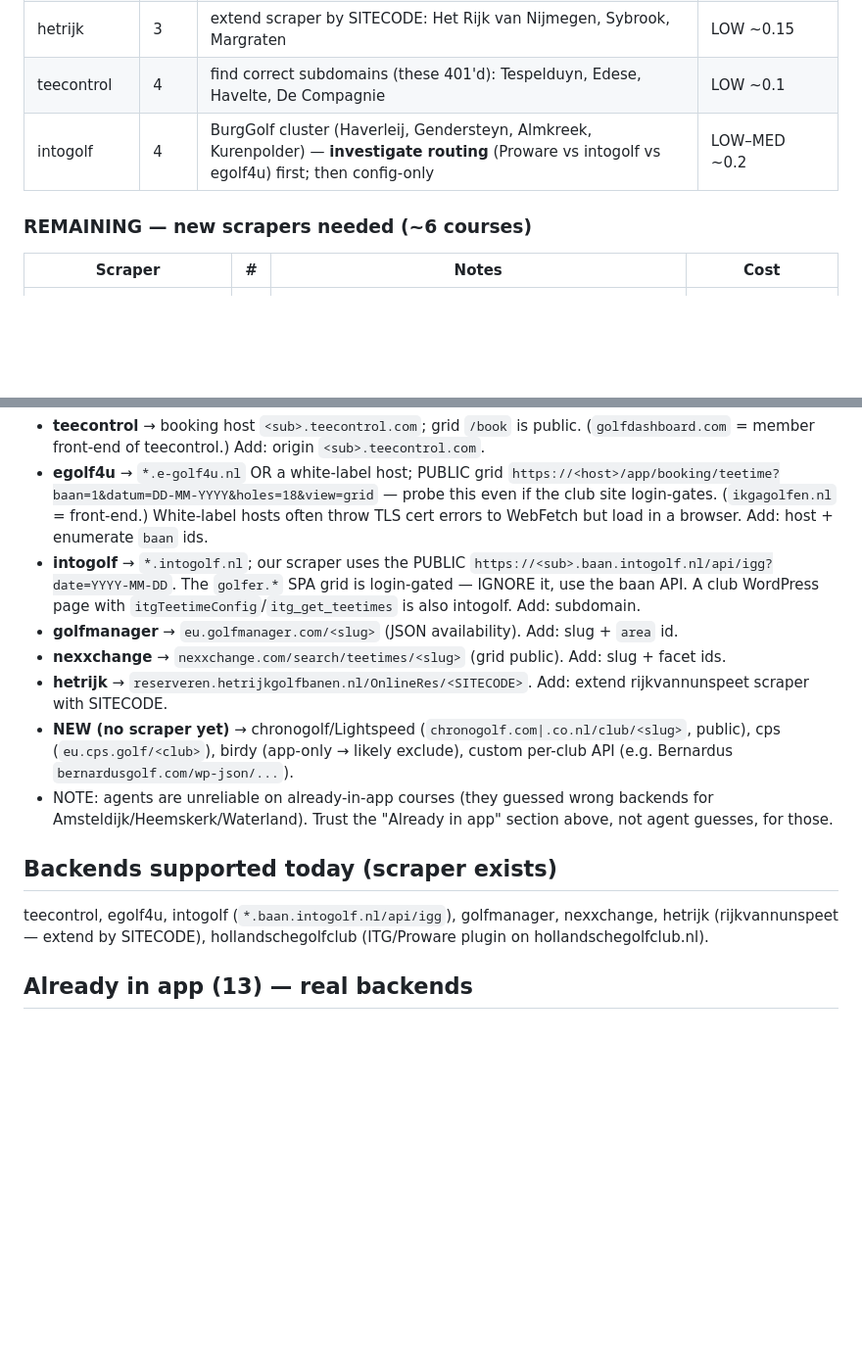
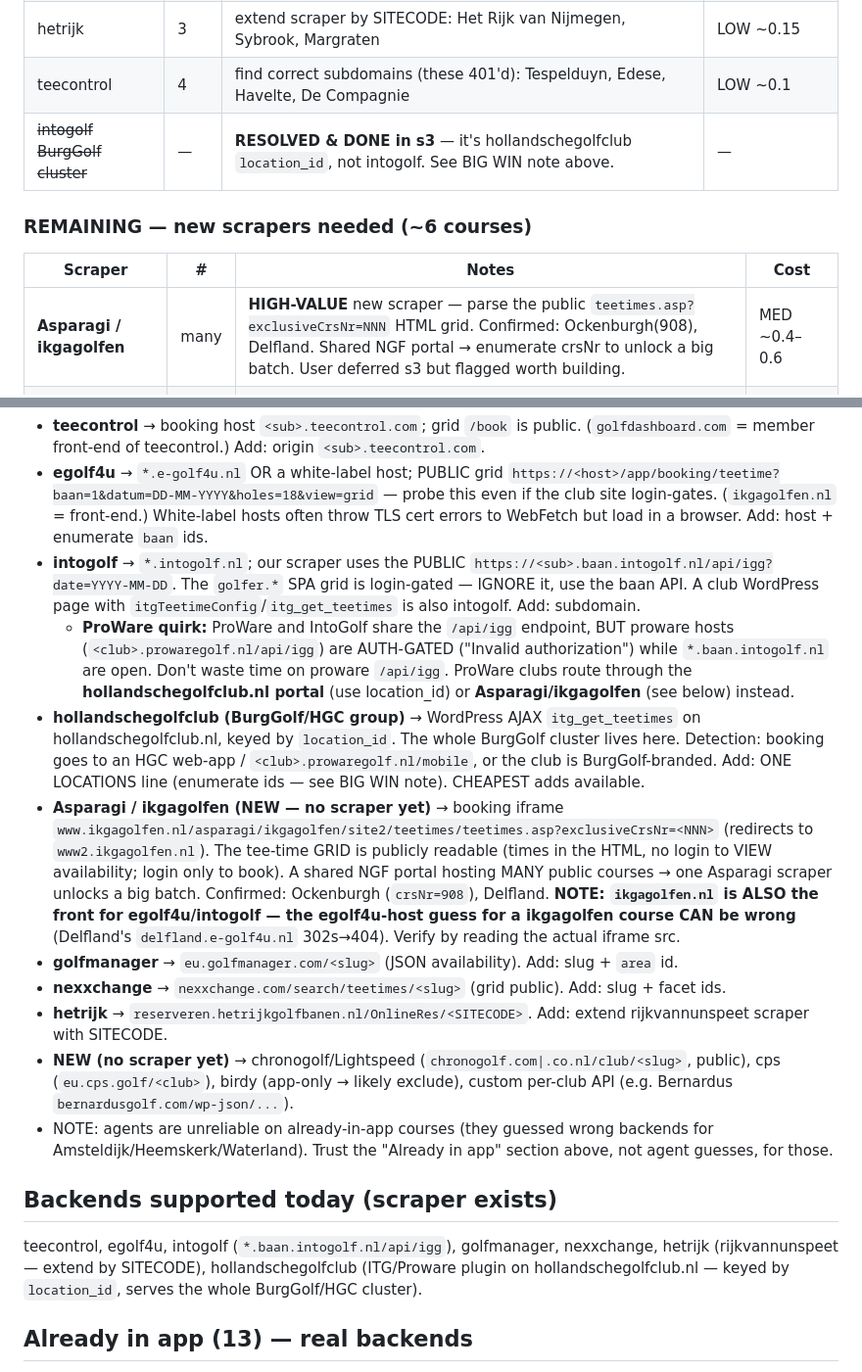
Before and after one commit to LuitElbers/tee-times, a Markdown page: course_mapping.md, 2 parts joined by grey strips. Shown at 98% size. Rendered like a GitHub page; blank space fills up the shorter version.

```diff
--- a/course_mapping.md
+++ b/course_mapping.md
@@ -25,11 +34,12 @@ NH 37 ✓ · ZH 42 ✓ · Zeeland 8 ✓ · Utrecht 22 ✓ · Flevoland 11 ✓ ·
 | nexxchange | ~12 | probe `facet_id` + `courseId` per course (scriptable). Excl. Ookmeer (login), Old Course Loenen (member-gated) | MED ~0.4 |
 | hetrijk | 3 | extend scraper by SITECODE: Het Rijk van Nijmegen, Sybrook, Margraten | LOW ~0.15 |
 | teecontrol | 4 | find correct subdomains (these 401'd): Tespelduyn, Edese, Havelte, De Compagnie | LOW ~0.1 |
-| intogolf | 4 | BurgGolf cluster (Haverleij, Gendersteyn, Almkreek, Kurenpolder) — **investigate routing** (Proware vs intogolf vs egolf4u) first; then config-only | LOW–MED ~0.2 |
+| ~~intogolf BurgGolf cluster~~ | — | **RESOLVED & DONE in s3** — it's hollandschegolfclub `location_id`, not intogolf. See BIG WIN note above. | — |
 
 ### REMAINING — new scrapers needed (~6 courses)
 | Scraper | # | Notes | Cost |
 |---|---|---|---|
+| **Asparagi / ikgagolfen** | many | **HIGH-VALUE** new scraper — parse the public `teetimes.asp?exclusiveCrsNr=NNN` HTML grid. Confirmed: Ockenburgh(908), Delfland. Shared NGF portal → enumerate crsNr to unlock a big batch. User deferred s3 but flagged worth building. | MED ~0.4–0.6 |
 | chronogolf (Lightspeed) | 4 | new scraper; Weesp, Hoogland Amersfoort, Dongen, Roosendaal | MED–HIGH ~0.5–0.7 |
 | Bernardus (custom wp-json) | 1 | bespoke scraper, high-end course | LOW–MED ~0.2 |
 | cps (eu.cps.golf) | 1 | Dorhout Mees — poor ROI, **defer/skip** | MED ~0.3 |
@@ -67,6 +82,9 @@ Gelderland, Overijssel, Limburg, Groningen, Friesland, Drenthe. Enumerate + dete
 - **teecontrol** → booking host `<sub>.teecontrol.com`; grid `/book` is public. (`golfdashboard.com` = member front-end of teecontrol.) Add: origin `<sub>.teecontrol.com`.
 - **egolf4u** → `*.e-golf4u.nl` OR a white-label host; PUBLIC grid `https://<host>/app/booking/teetime?baan=1&datum=DD-MM-YYYY&holes=18&view=grid` — probe this even if the club site login-gates. (`ikgagolfen.nl` = front-end.) White-label hosts often throw TLS cert errors to WebFetch but load in a browser. Add: host + enumerate `baan` ids.
 - **intogolf** → `*.intogolf.nl`; our scraper uses the PUBLIC `https://<sub>.baan.intogolf.nl/api/igg?date=YYYY-MM-DD`. The `golfer.*` SPA grid is login-gated — IGNORE it, use the baan API. A club WordPress page with `itgTeetimeConfig`/`itg_get_teetimes` is also intogolf. Add: subdomain.
+  - **ProWare quirk:** ProWare and IntoGolf share the `/api/igg` endpoint, BUT proware hosts (`<club>.prowaregolf.nl/api/igg`) are AUTH-GATED ("Invalid authorization") while `*.baan.intogolf.nl` are open. Don't waste time on proware `/api/igg`. ProWare clubs route through the **hollandschegolfclub.nl portal** (use location_id) or **Asparagi/ikgagolfen** (see below) instead.
+- **hollandschegolfclub (BurgGolf/HGC group)** → WordPress AJAX `itg_get_teetimes` on hollandschegolfclub.nl, keyed by `location_id`. The whole BurgGolf cluster lives here. Detection: booking goes to an HGC web-app / `<club>.prowaregolf.nl/mobile`, or the club is BurgGolf-branded. Add: ONE LOCATIONS line (enumerate ids — see BIG WIN note). CHEAPEST adds available.
+- **Asparagi / ikgagolfen (NEW — no scraper yet)** → booking iframe `www.ikgagolfen.nl/asparagi/ikgagolfen/site2/teetimes/teetimes.asp?exclusiveCrsNr=<NNN>` (redirects to `www2.ikgagolfen.nl`). The tee-time GRID is publicly readable (times in the HTML, no login to VIEW availability; login only to book). A shared NGF portal hosting MANY public courses → one Asparagi scraper unlocks a big batch. Confirmed: Ockenburgh (`crsNr=908`), Delfland. **NOTE: `ikgagolfen.nl` is ALSO the front for egolf4u/intogolf — the egolf4u-host guess for a ikgagolfen course CAN be wrong** (Delfland's `delfland.e-golf4u.nl` 302s→404). Verify by reading the actual iframe src.
 - **golfmanager** → `eu.golfmanager.com/<slug>` (JSON availability). Add: slug + `area` id.
 - **nexxchange** → `nexxchange.com/search/teetimes/<slug>` (grid public). Add: slug + facet ids.
 - **hetrijk** → `reserveren.hetrijkgolfbanen.nl/OnlineRes/<SITECODE>`. Add: extend rijkvannunspeet scraper with SITECODE.
@@ -74,7 +92,7 @@ Gelderland, Overijssel, Limburg, Groningen, Friesland, Drenthe. Enumerate + dete
 - NOTE: agents are unreliable on already-in-app courses (they guessed wrong backends for Amsteldijk/Heemskerk/Waterland). Trust the "Already in app" section above, not agent guesses, for those.
 
 ## Backends supported today (scraper exists)
-teecontrol, egolf4u, intogolf (`*.baan.intogolf.nl/api/igg`), golfmanager, nexxchange, hetrijk (rijkvannunspeet — extend by SITECODE), hollandschegolfclub (ITG/Proware plugin on hollandschegolfclub.nl).
+teecontrol, egolf4u, intogolf (`*.baan.intogolf.nl/api/igg`), golfmanager, nexxchange, hetrijk (rijkvannunspeet — extend by SITECODE), hollandschegolfclub (ITG/Proware plugin on hollandschegolfclub.nl — keyed by `location_id`, serves the whole BurgGolf/HGC cluster).
 
 ## Already in app (13) — real backends
 Hoge Dijk=teecontrol · Spaarnwoude=teecontrol · Liemeer=teecontrol · Bergvliet=teecontrol · Waterland=golfmanager · Wilnis=intogolf · Zaanse=intogolf · Amsteldijk=nexxchange · De Purmer=hollandschegolfclub(ITG) · De Loonsche Duynen=hollandschegolfclub(ITG)/loonscheduynen.prowaregolf.nl · Heemskerk=egolf4u · Haenen=egolf4u · Rijk van Nunspeet=hetrijk(RvNu)
```
Also changed, not shown: other parts of course_mapping.md (+19 -5 lines).
